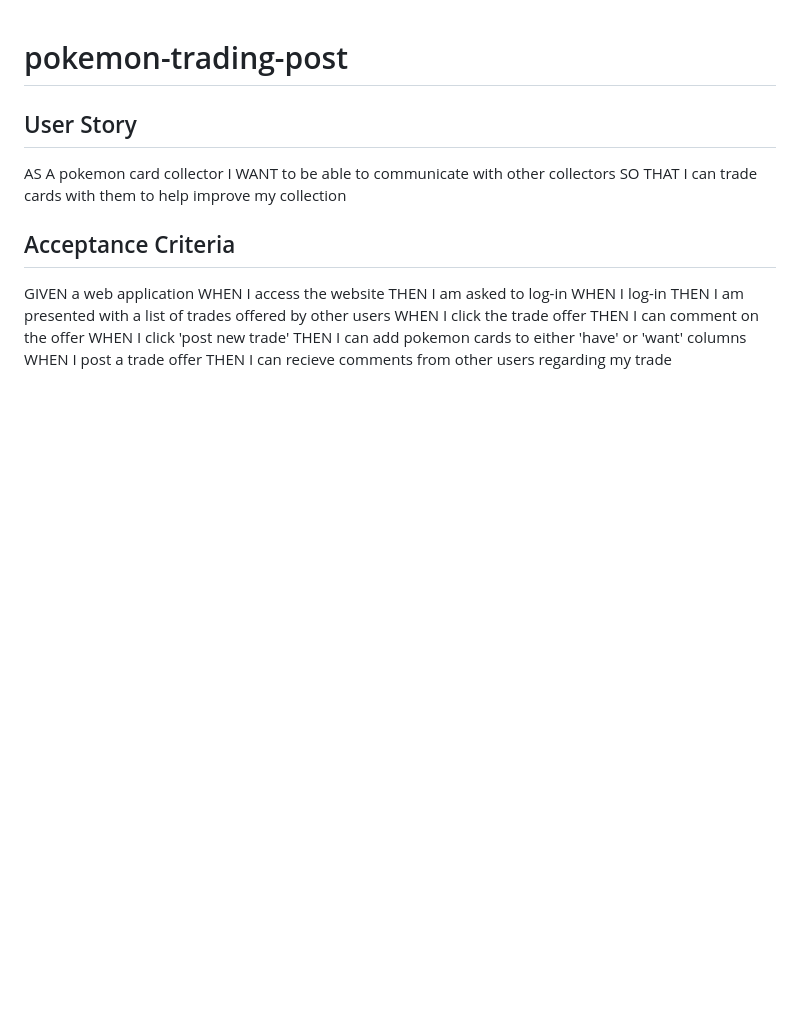
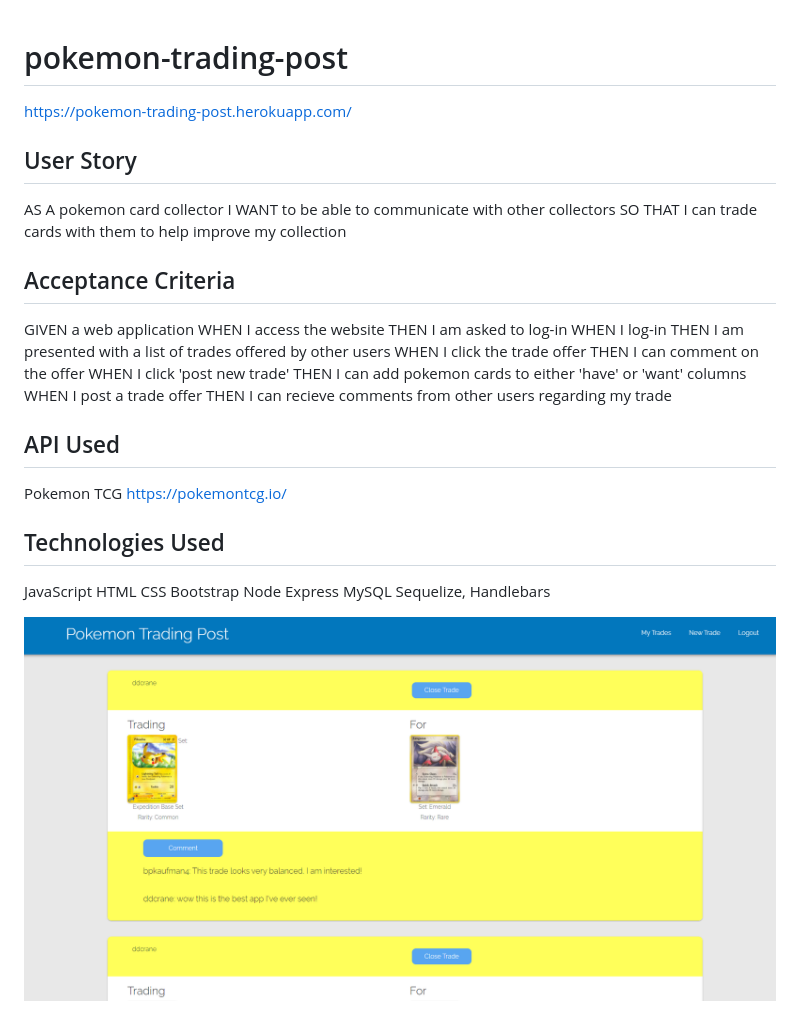
Before and after one commit to ddcrane/pokemon-trading-post, a Markdown page: README.md, the part around the change. GitHub-like rendering; pictures changed too: img/screenshot.png (added); blank space fills up the shorter version.

```diff
--- a/README.md
+++ b/README.md
@@ -1,4 +1,6 @@
 # pokemon-trading-post
+
+https://pokemon-trading-post.herokuapp.com/
 
 ## User Story
  AS A pokemon card collector
@@ -17,3 +19,20 @@
  THEN I can add pokemon cards to either 'have' or 'want' columns
  WHEN I post a trade offer
  THEN I can recieve comments from other users regarding my trade
+
+## API Used
+Pokemon TCG
+https://pokemontcg.io/
+
+## Technologies Used
+JavaScript
+HTML
+CSS
+Bootstrap
+Node
+Express
+MySQL
+Sequelize,
+Handlebars
+
+ <img src="./img/screenshot.png">
```
Also changed, not shown: 1 other file.
